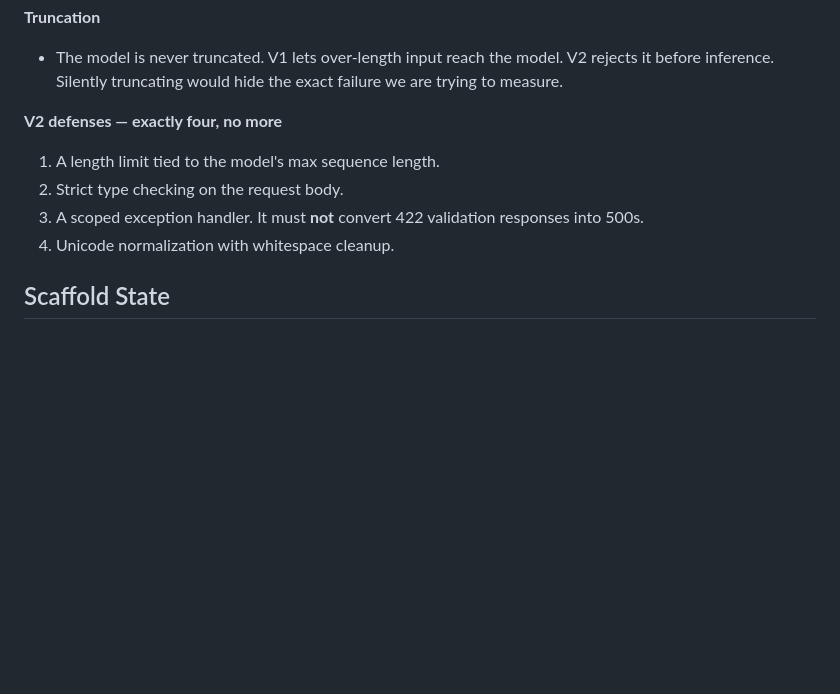
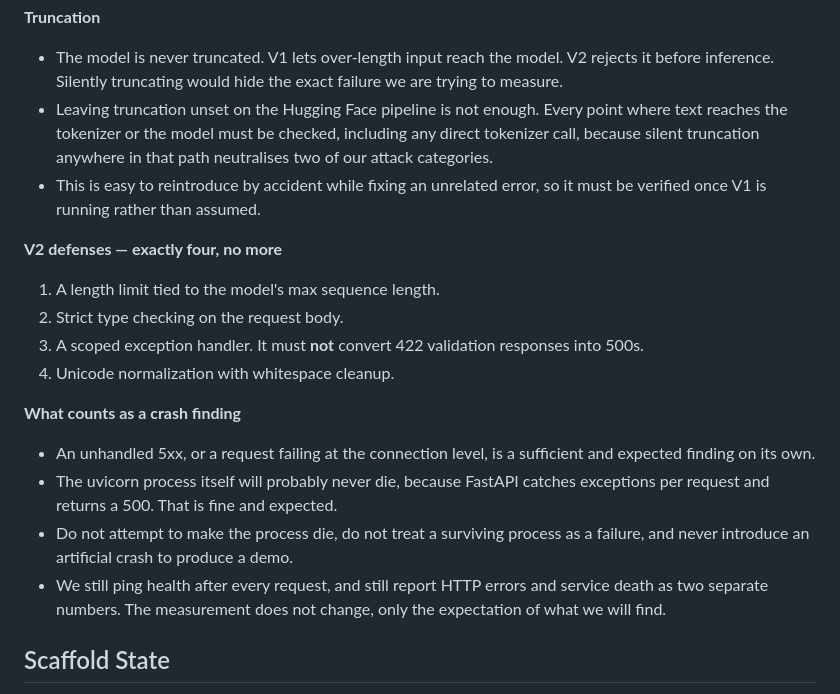
Before and after one commit to AminMaleh03/adversarial-redteam-toolkit-team-checkmate, a Markdown page: CLAUDE.md, the part around the change. Drawn GitHub-style; blank space fills up the shorter version.

Commit message:
Clarify truncation and crash-finding rules in CLAUDE.md
Two settled decisions were stated in a way that left room to get them
wrong, so both are tightened here.

Truncation: leaving truncation unset on the Hugging Face pipeline is not
sufficient. Every path where text reaches the tokenizer or the model has to
be checked, including any direct tokenizer call, because silent truncation
anywhere along that path neutralises two of our attack categories. This is
easy to reintroduce while fixing an unrelated error, so it is a verify
step once V1 is running rather than an assumption.

Crash findings: records that an unhandled 5xx or a connection-level failure
is a sufficient finding on its own, and sets the expectation that the
uvicorn process will probably survive, since FastAPI catches exceptions per
request and returns a 500. Nobody should chase process death, read a
surviving process as a failure, or manufacture a crash for a demo. The
measurement is unchanged: health is still pinged after every request, and
HTTP errors and service death are still reported as two separate numbers.

Co-Authored-By: Claude Opus 5 (1M context) <noreply@anthropic.com>

```diff
--- a/CLAUDE.md
+++ b/CLAUDE.md
@@ -87,12 +87,27 @@ These are decided. Implement them as written; do not reopen the discussion.
 **Truncation**
 - The model is never truncated. V1 lets over-length input reach the model. V2 rejects it before
   inference. Silently truncating would hide the exact failure we are trying to measure.
+- Leaving truncation unset on the Hugging Face pipeline is not enough. Every point where text
+  reaches the tokenizer or the model must be checked, including any direct tokenizer call,
+  because silent truncation anywhere in that path neutralises two of our attack categories.
+- This is easy to reintroduce by accident while fixing an unrelated error, so it must be
+  verified once V1 is running rather than assumed.
 
 **V2 defenses — exactly four, no more**
 1. A length limit tied to the model's max sequence length.
 2. Strict type checking on the request body.
 3. A scoped exception handler. It must **not** convert 422 validation responses into 500s.
 4. Unicode normalization with whitespace cleanup.
+
+**What counts as a crash finding**
+- An unhandled 5xx, or a request failing at the connection level, is a sufficient and expected
+  finding on its own.
+- The uvicorn process itself will probably never die, because FastAPI catches exceptions per
+  request and returns a 500. That is fine and expected.
+- Do not attempt to make the process die, do not treat a surviving process as a failure, and
+  never introduce an artificial crash to produce a demo.
+- We still ping health after every request, and still report HTTP errors and service death as two
+  separate numbers. The measurement does not change, only the expectation of what we will find.
 
 ## Scaffold State
 
```
